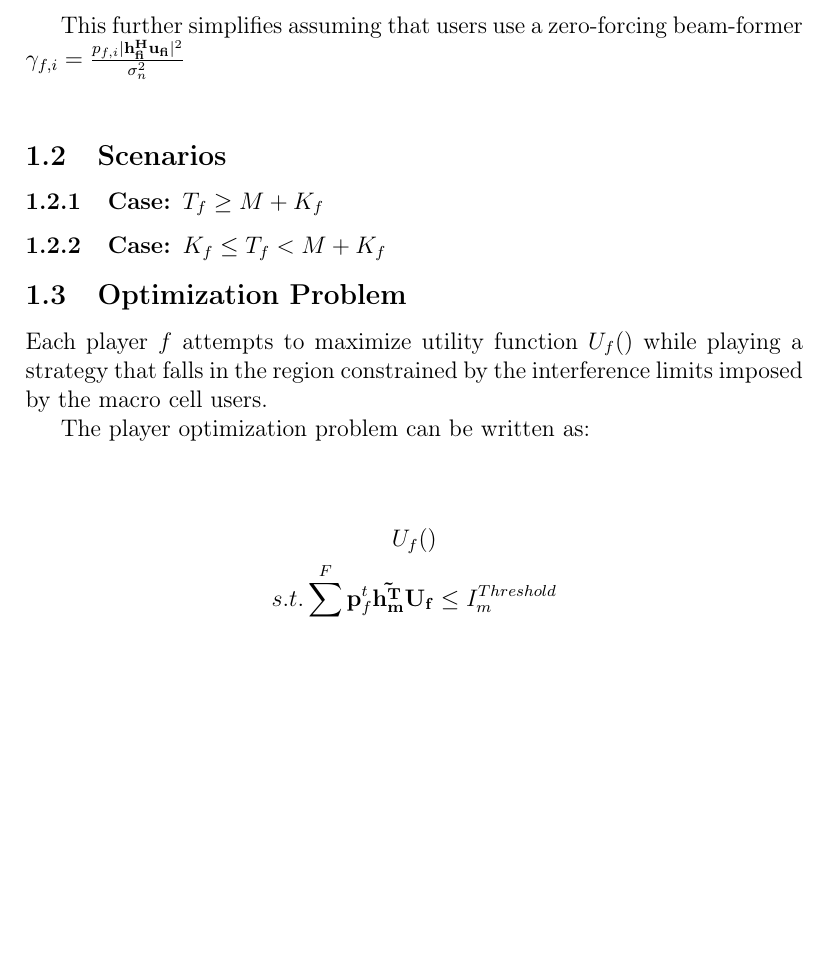
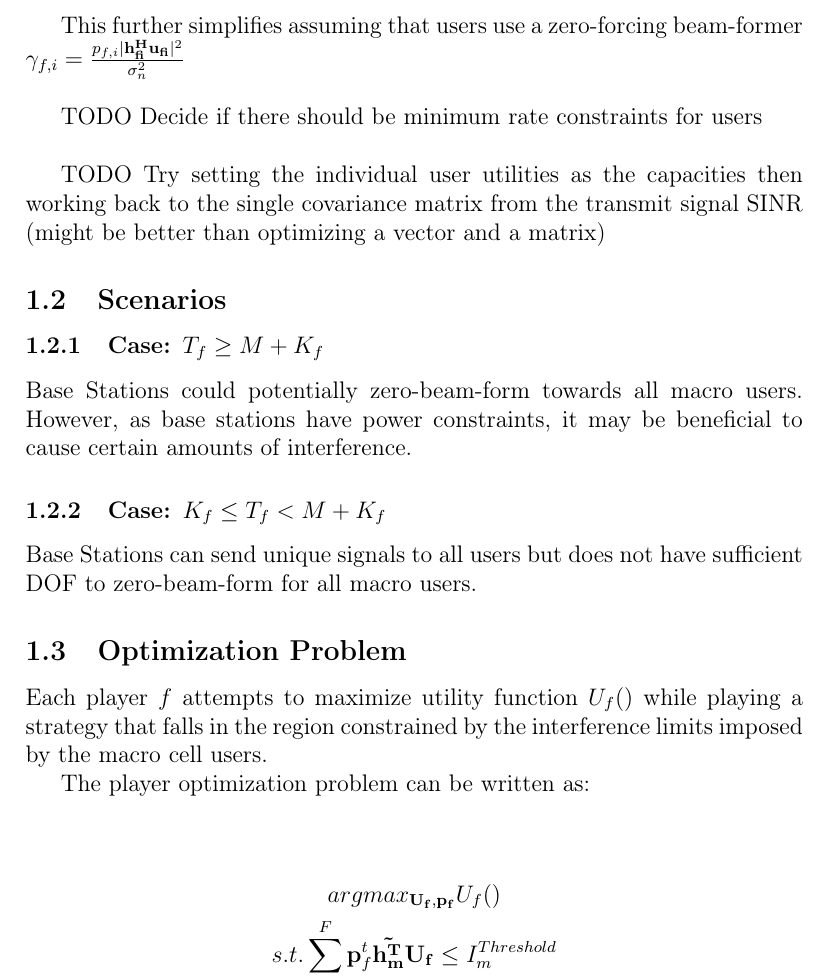
Before and after one commit to pghartig/Power-Control, a LaTeX document (system_model/system_model.tex): part of page 2 of 2 before the commit and part of page 2 of 3 after it, cut so that both start at the same text, the shorter picture padded with empty space. Compiled offline with pdfLaTeX.

Commit message:
some additions for TODO

```diff
--- a/system_model/system_model.tex
+++ b/system_model/system_model.tex
@@ -63,11 +64,19 @@ This further simplifies assuming that users use a zero-forcing beam-former
 $\gamma_{f,i} = \frac{p_{f,i}|\mathbf{h^H_{fi}u_{fi}}|^2}{\sigma^2_{n} }$
 \\
 
+TODO Decide if there should be minimum rate constraints for users
+\\
+
+TODO Try setting the individual user utilities as the capacities then working back to the single covariance matrix from the transmit signal SINR (might be better than optimizing a vector and a matrix)
+
 \subsection{Scenarios}
 
 \subsubsection{Case: $T_f \geq M + K_f$}
+Base Stations could potentially zero-beam-form towards all macro users. However, as base stations have power constraints, it may be beneficial to cause certain amounts of interference.
 
 \subsubsection{Case: $K_f \leq T_f < M + K_f$}
+Base Stations can send unique signals to all users but does not have sufficient DOF to zero-beam-form for all macro users.
+
 
 \subsection{Optimization Problem}
 
@@ -77,7 +86,7 @@ The player optimization problem can be written as:
 \\
 
 \begin{gather*}
-U_f()
+argmax_{\mathbf{U_f,\mathbf{p}_f}} U_f()
 \\
 s.t. \sum^F_{f=1} \mathbf{p}_f^t \mathbf{\tilde{h_m^T}}  \mathbf{U_f}  \leq I^{Threshold}_{m}
 \end{gather*}
```
Also changed, not shown: system_model/system_model.pdf, system_model/system_model.tex (1 more changed lines).
